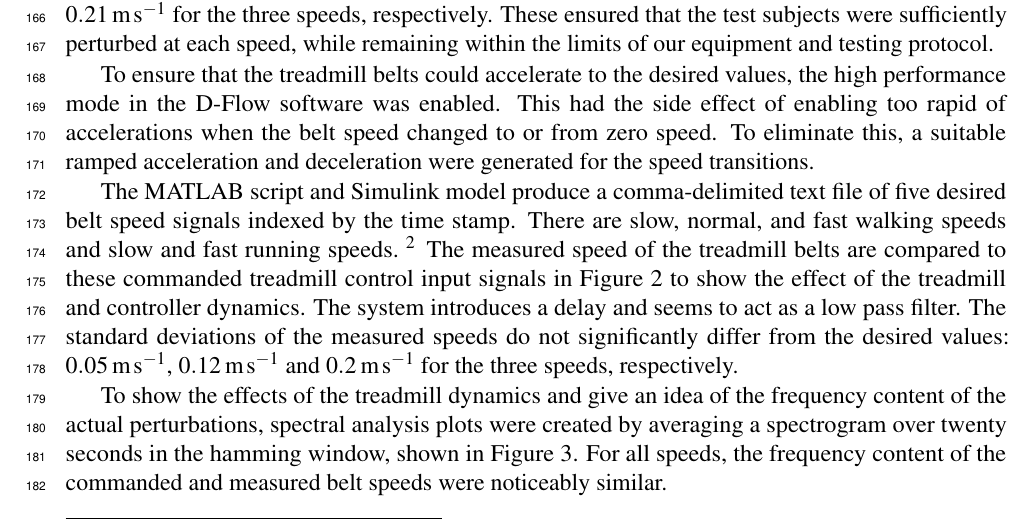
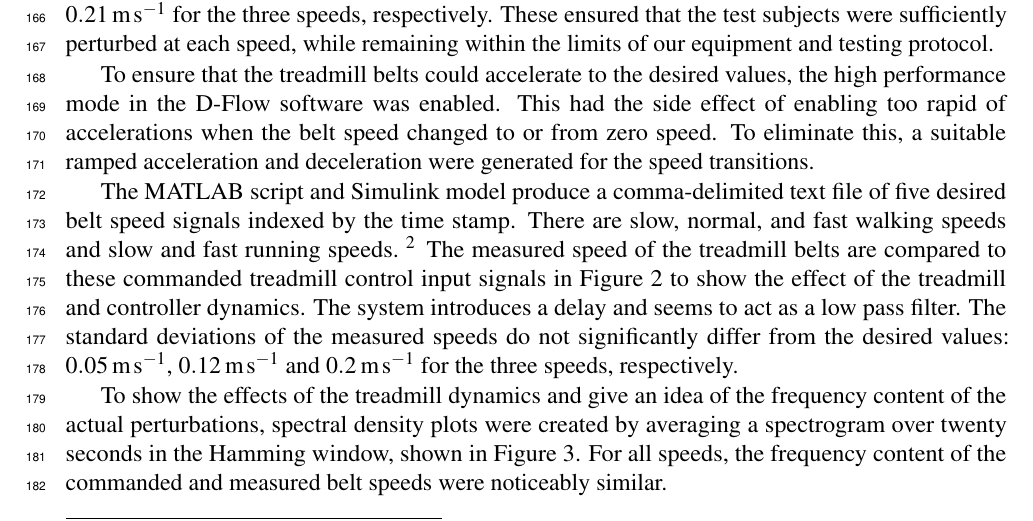
Before and after one commit to csu-hmc/perturbed-data-paper, a LaTeX document (paper.tex): part of page 6 of 20, cut so that both start at the same text. Compiled offline with pdfLaTeX.

Commit message:
minor changes to text in report

```diff
--- a/paper.tex
+++ b/paper.tex
@@ -354,8 +354,8 @@ significantly differ from the desired values:
 \end{figure}
 
 To show the effects of the treadmill dynamics and give an idea of the frequency
-content of the actual perturbations, spectral analysis plots were created
-by averaging a spectrogram over twenty seconds in the hamming window, shown
+content of the actual perturbations, spectral density plots were created
+by averaging a spectrogram over twenty seconds in the Hamming window, shown
 in Figure~\ref{fig:freq_analysis}. For all speeds, the frequency content of the
 commanded and measured belt speeds were noticeably similar.
 %
```
